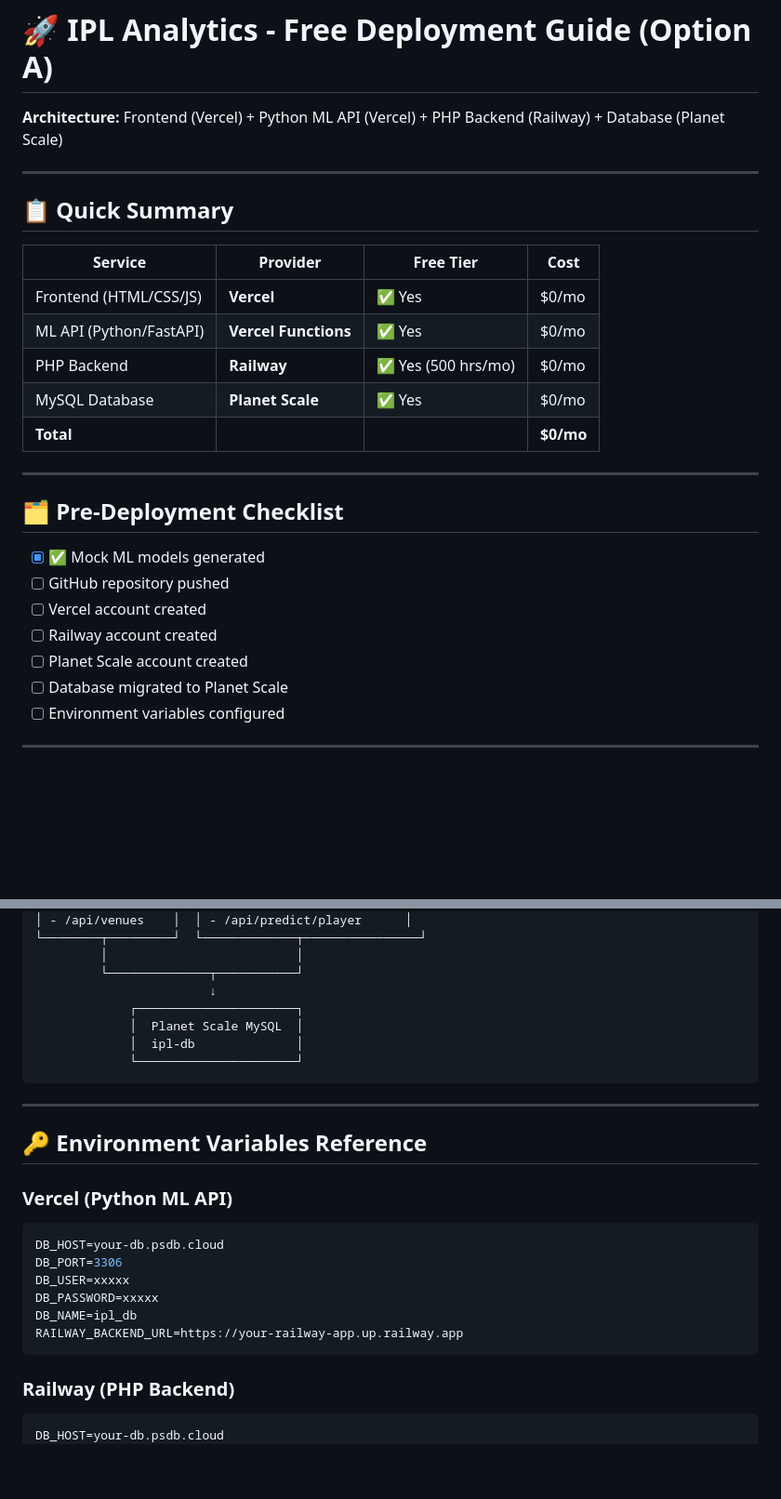
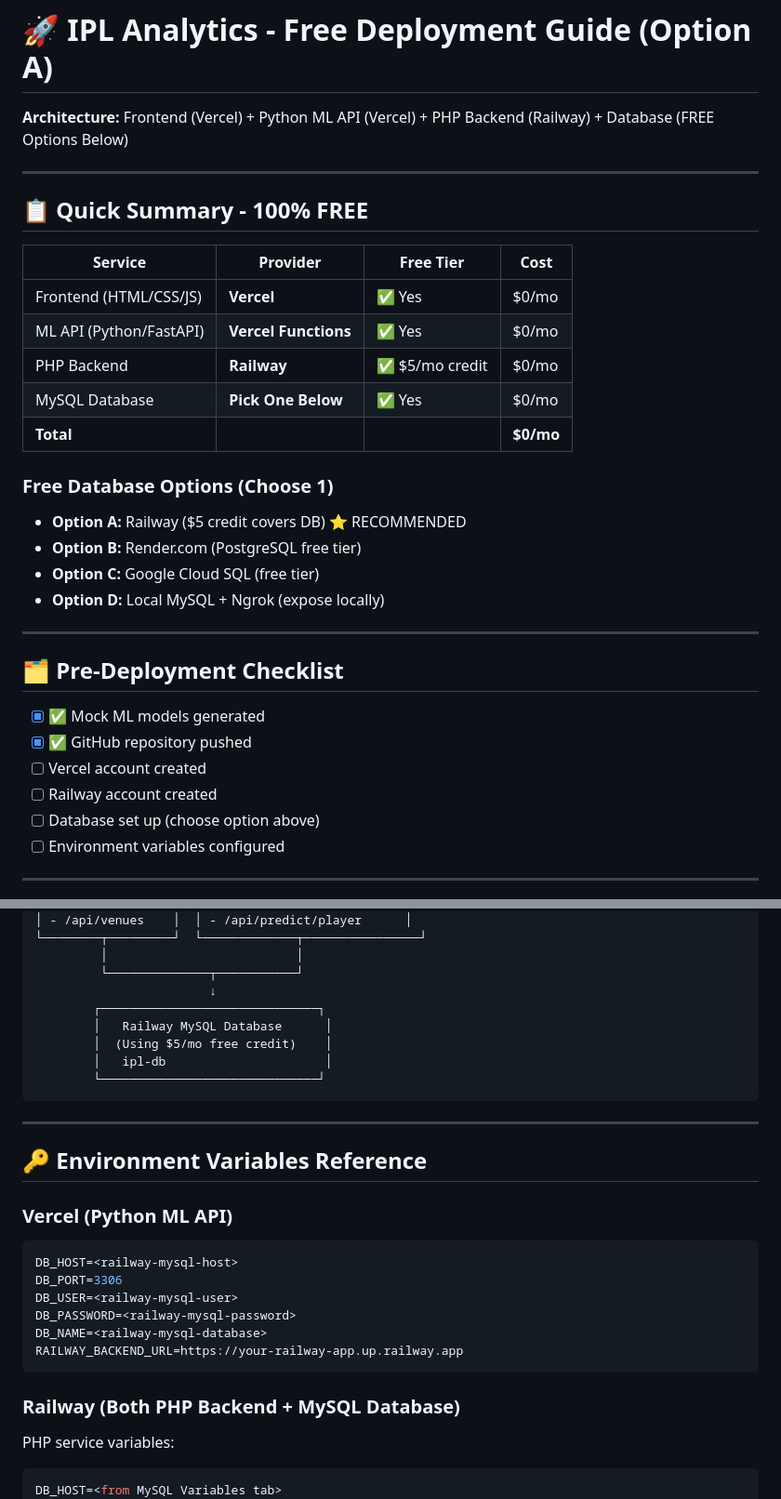
Before and after one commit to Kumarutkarsh9470/IPL-Statistics, a Markdown page: DEPLOYMENT.md, 2 parts joined by grey strips. Shown at 93% size. GitHub-like rendering; blank space fills up the shorter version.

````diff
--- a/DEPLOYMENT.md
+++ b/DEPLOYMENT.md
@@ -1,29 +1,34 @@
 # 🚀 IPL Analytics - Free Deployment Guide (Option A)
 
-**Architecture:** Frontend (Vercel) + Python ML API (Vercel) + PHP Backend (Railway) + Database (Planet Scale)
+**Architecture:** Frontend (Vercel) + Python ML API (Vercel) + PHP Backend (Railway) + Database (FREE Options Below)
 
 ---
 
-## 📋 Quick Summary
+## 📋 Quick Summary - 100% FREE
 
 | Service                 | Provider             | Free Tier           | Cost      |
 | ----------------------- | -------------------- | ------------------- | --------- |
 | Frontend (HTML/CSS/JS)  | **Vercel**           | ✅ Yes              | $0/mo     |
 | ML API (Python/FastAPI) | **Vercel Functions** | ✅ Yes              | $0/mo     |
-| PHP Backend             | **Railway**          | ✅ Yes (500 hrs/mo) | $0/mo     |
-| MySQL Database          | **Planet Scale**     | ✅ Yes              | $0/mo     |
+| PHP Backend             | **Railway**          | ✅ $5/mo credit     | $0/mo     |
+| MySQL Database          | **Pick One Below**   | ✅ Yes              | $0/mo     |
 | **Total**               |                      |                     | **$0/mo** |
+
+### **Free Database Options** (Choose 1)
+- **Option A:** Railway ($5 credit covers DB) ⭐ RECOMMENDED
+- **Option B:** Render.com (PostgreSQL free tier)
+- **Option C:** Google Cloud SQL (free tier)
+- **Option D:** Local MySQL + Ngrok (expose locally)
 
 ---
 
 ## 🗂️ Pre-Deployment Checklist
 
 - [x] ✅ Mock ML models generated
-- [ ] GitHub repository pushed
+- [x] ✅ GitHub repository pushed
 - [ ] Vercel account created
 - [ ] Railway account created
-- [ ] Planet Scale account created
-- [ ] Database migrated to Planet Scale
+- [ ] Database set up (choose option above)
 - [ ] Environment variables configured
 
 ---
@@ -256,10 +282,11 @@ https://ipl-portal.vercel.app/
          │                          │
          └──────────────┬───────────┘
                         ↓
-             ┌──────────────────────┐
-             │  Planet Scale MySQL  │
-             │  ipl-db              │
-             └──────────────────────┘
+        ┌──────────────────────────────┐
+        │   Railway MySQL Database      │
+        │  (Using $5/mo free credit)    │
+        │   ipl-db                      │
+        └──────────────────────────────┘
 ```
 
 ---
@@ -269,16 +296,17 @@ https://ipl-portal.vercel.app/
 ### **Vercel (Python ML API)**
 
 ```env
-DB_HOST=your-db.psdb.cloud
+DB_HOST=<railway-mysql-host>
 DB_PORT=3306
-DB_USER=xxxxx
-DB_PASSWORD=xxxxx
-DB_NAME=ipl_db
+DB_USER=<railway-mysql-user>
+DB_PASSWORD=<railway-mysql-password>
+DB_NAME=<railway-mysql-database>
 RAILWAY_BACKEND_URL=https://your-railway-app.up.railway.app
 ```
 
-### **Railway (PHP Backend)**
+### **Railway (Both PHP Backend + MySQL Database)**
 
+PHP service variables:
 ```env
-DB_HOST=your-db.psdb.cloud
+DB_HOST=<from MySQL Variables tab>
 DB_PORT=3306
````
Also changed, not shown: other parts of DEPLOYMENT.md (+115 -86 lines), DEPLOYMENT_SUMMARY.md (+41 -30 lines).
